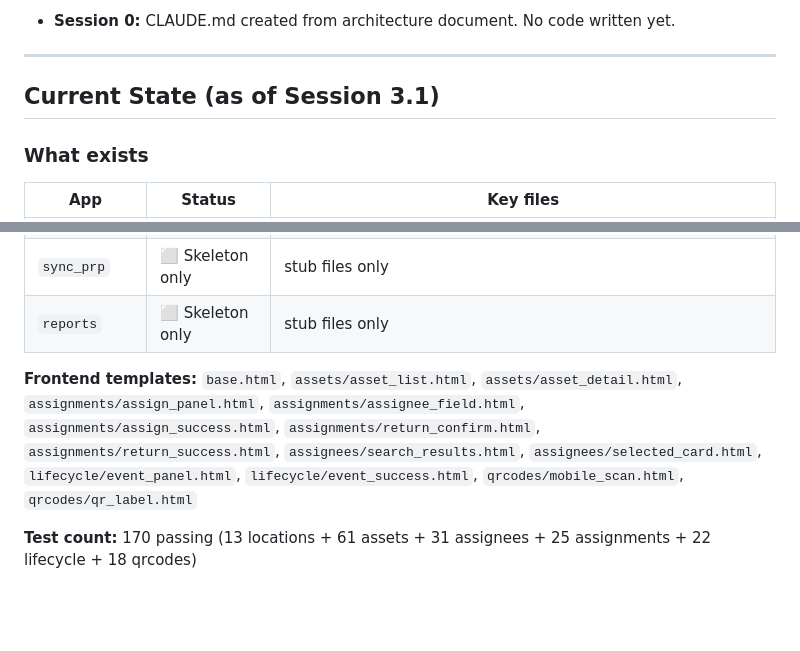
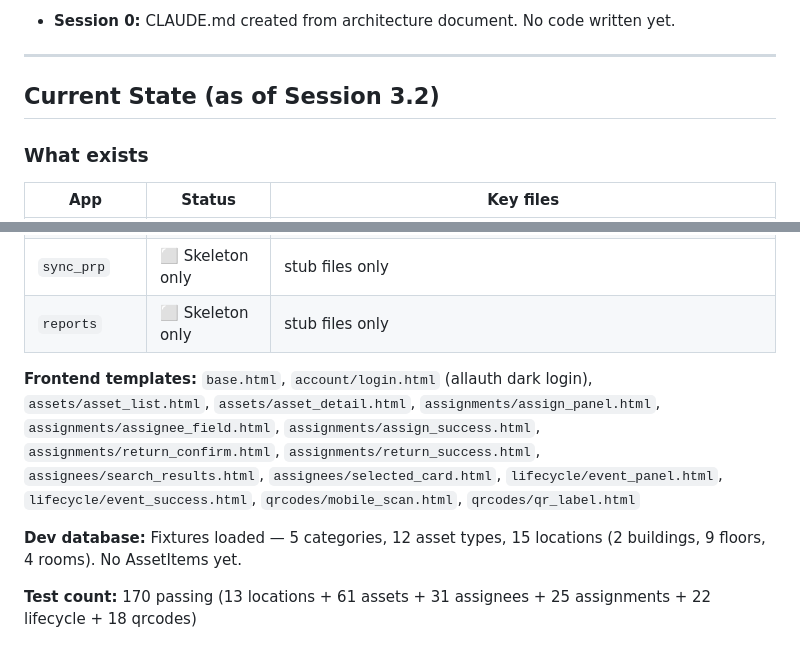
Before and after one commit to alamin-cse-jnu/bps_hardware_inventory_management_system, a Markdown page: CLAUDE.md, 2 parts joined by grey strips. Rendered like a GitHub page; blank space fills up the shorter version.

```diff
--- a/CLAUDE.md
+++ b/CLAUDE.md
@@ -496,7 +498,7 @@ Location
 
 ---
 
-## Current State (as of Session 3.1)
+## Current State (as of Session 3.2)
 
 ### What exists
 | App | Status | Key files |
@@ -510,7 +512,9 @@ Location
 | `sync_prp` | ⬜ Skeleton only | stub files only |
 | `reports` | ⬜ Skeleton only | stub files only |
 
-**Frontend templates:** `base.html`, `assets/asset_list.html`, `assets/asset_detail.html`, `assignments/assign_panel.html`, `assignments/assignee_field.html`, `assignments/assign_success.html`, `assignments/return_confirm.html`, `assignments/return_success.html`, `assignees/search_results.html`, `assignees/selected_card.html`, `lifecycle/event_panel.html`, `lifecycle/event_success.html`, `qrcodes/mobile_scan.html`, `qrcodes/qr_label.html`
+**Frontend templates:** `base.html`, `account/login.html` (allauth dark login), `assets/asset_list.html`, `assets/asset_detail.html`, `assignments/assign_panel.html`, `assignments/assignee_field.html`, `assignments/assign_success.html`, `assignments/return_confirm.html`, `assignments/return_success.html`, `assignees/search_results.html`, `assignees/selected_card.html`, `lifecycle/event_panel.html`, `lifecycle/event_success.html`, `qrcodes/mobile_scan.html`, `qrcodes/qr_label.html`
+
+**Dev database:** Fixtures loaded — 5 categories, 12 asset types, 15 locations (2 buildings, 9 floors, 4 rooms). No AssetItems yet.
 
 **Test count:** 170 passing (13 locations + 61 assets + 31 assignees + 25 assignments + 22 lifecycle + 18 qrcodes)
 
```
Also changed, not shown: other parts of CLAUDE.md (+2 -0 lines).
